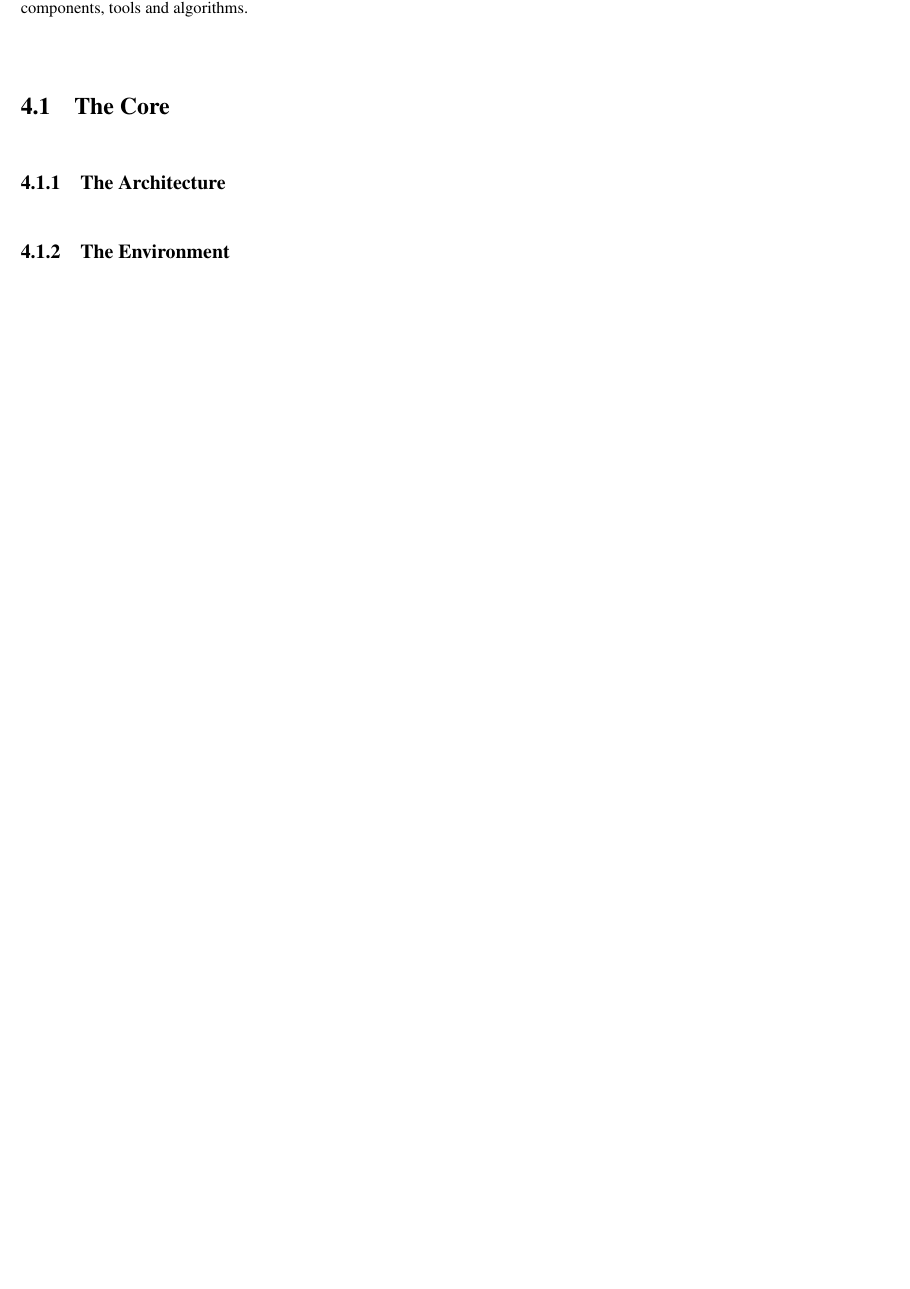
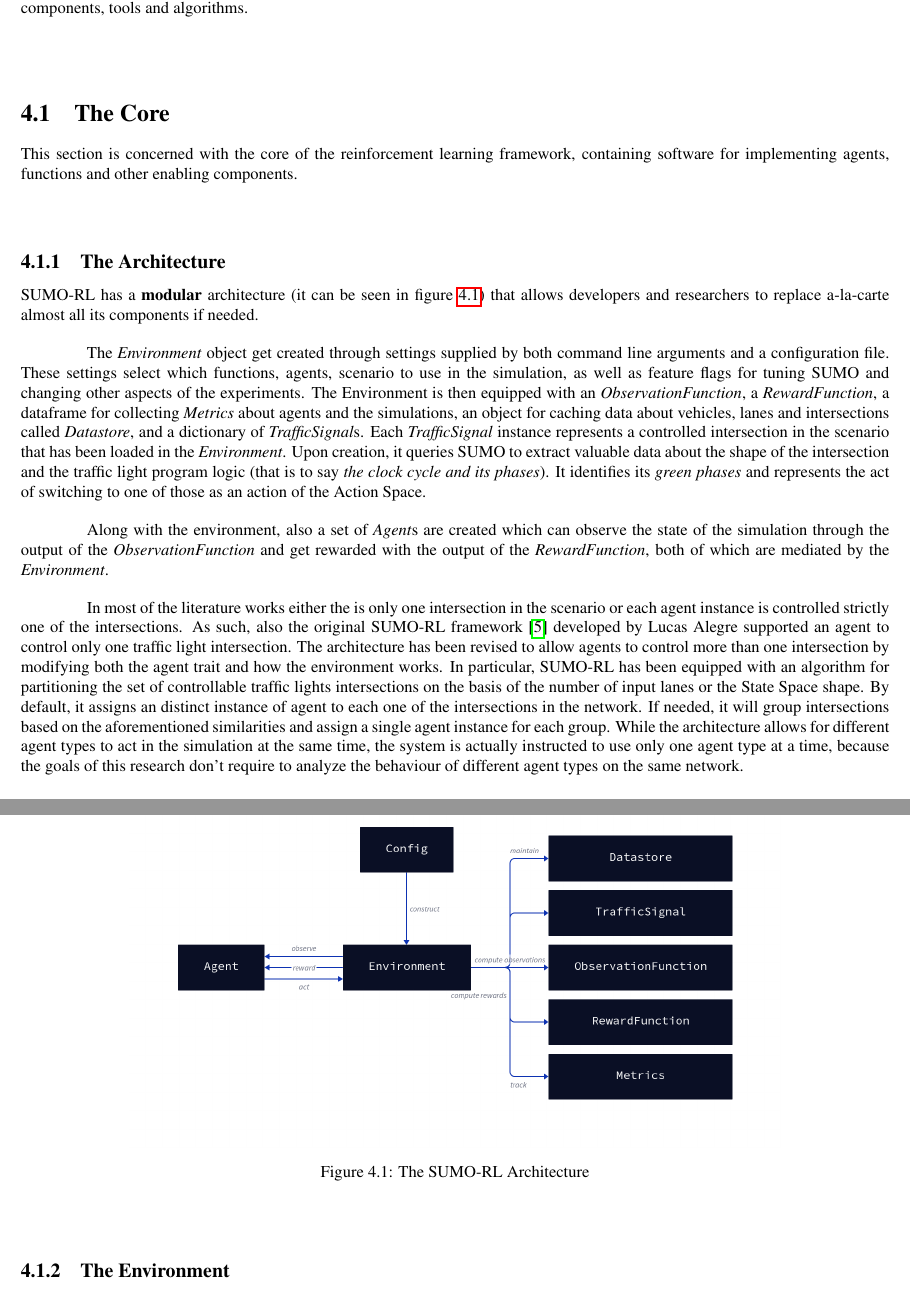
Before and after one commit to frefolli/master-thesis, a LaTeX thesis (thesis.tex, which reads chapters/fasters-and-tools.tex): part of page 35 of 43 before the commit and two parts of pages 35 and 36 of 43 after it, the two joined at a grey line, cut so that both start at the same text, the shorter picture padded with empty space. Compiled offline with pdfLaTeX.

Commit message:
the architecture

```diff
--- a/chapters/fasters-and-tools.tex
+++ b/chapters/fasters-and-tools.tex
@@ -4,7 +4,27 @@ This chapter showcases and explains the architecture of the extended reinforceme
 
 \section{The Core}
 
+This section is concerned with the core of the reinforcement learning framework, containing software for implementing agents, functions and other enabling components.
+
 \subsection{The Architecture}
+
+SUMO-RL has a \textbf{modular} architecture (it can be seen in figure \ref{fig:sumo-rl-architecture}) that allows developers and researchers to replace a-la-carte almost all its components if needed.
+
+The \textit{Environment} object get created through settings supplied by both command line arguments and a configuration file.
+These settings select which functions, agents, scenario to use in the simulation, as well as feature flags for tuning SUMO and changing other aspects of the experiments.
+The Environment is then equipped with an \textit{ObservationFunction}, a \textit{RewardFunction}, a dataframe for collecting \textit{Metrics} about agents and the simulations, an object for caching data about vehicles, lanes and intersections called \textit{Datastore}, and a dictionary of \textit{TrafficSignal}s.
+Each \textit{TrafficSignal} instance represents a controlled intersection in the scenario that has been loaded in the \textit{Environment}. Upon creation, it queries SUMO to extract valuable data about the shape of the intersection and the traffic light program logic (that is to say \textit{the clock cycle and its phases}). It identifies its \textit{green phases} and represents the act of switching to one of those as an action of the Action Space.
+
+Along with the environment, also a set of \textit{Agent}s are created which can observe the state of the simulation through the output of the \textit{ObservationFunction} and get rewarded with the output of the \textit{RewardFunction}, both of which are mediated by the \textit{Environment}.
+
+In most of the literature works either the is only one intersection in the scenario or each agent instance is controlled strictly one of the intersections. As such, also the original SUMO-RL framework \cite{sumorl} developed by Lucas Alegre supported an agent to control only one traffic light intersection.
+The architecture has been revised to allow agents to control more than one intersection by modifying both the agent trait and how the environment works.
+In particular, SUMO-RL has been equipped with an algorithm for partitioning the set of controllable traffic lights intersections on the basis of the number of input lanes or the State Space shape.
+By default, it assigns an distinct instance of agent to each one of the intersections in the network. If needed, it will group intersections based on the aforementioned similarities and assign a single agent instance for each group.
+While the architecture allows for different agent types to act in the simulation at the same time, the system is actually instructed to use only one agent type at a time, because the goals of this research don't require to analyze the behaviour of different agent types on the same network.
+
+
+\putimage{figures/sumo-rl-architecture.png}{The SUMO-RL Architecture}{fig:sumo-rl-architecture}{0.75}
 
 \subsection{The Environment}
 
```
Also changed, not shown: quotes.bib (+9 -0 lines), Makefile, figures/sumo-rl-architecture.png (added), 1 other file.
